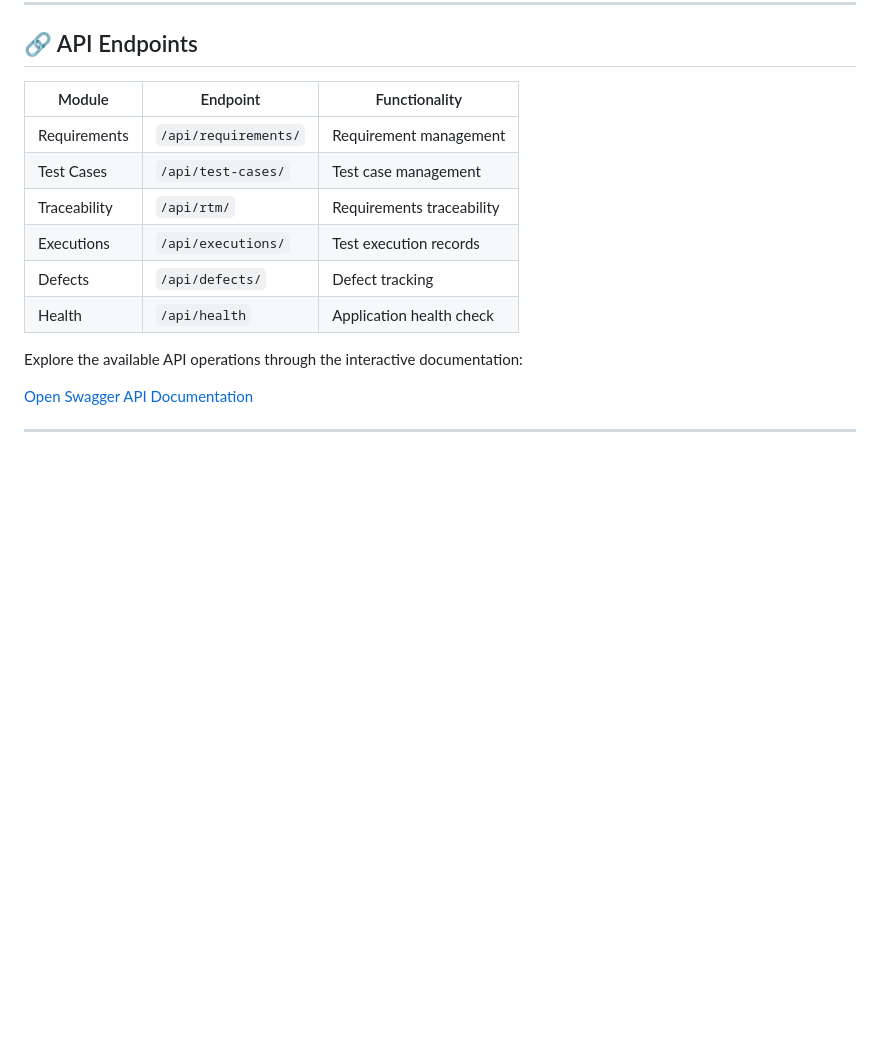
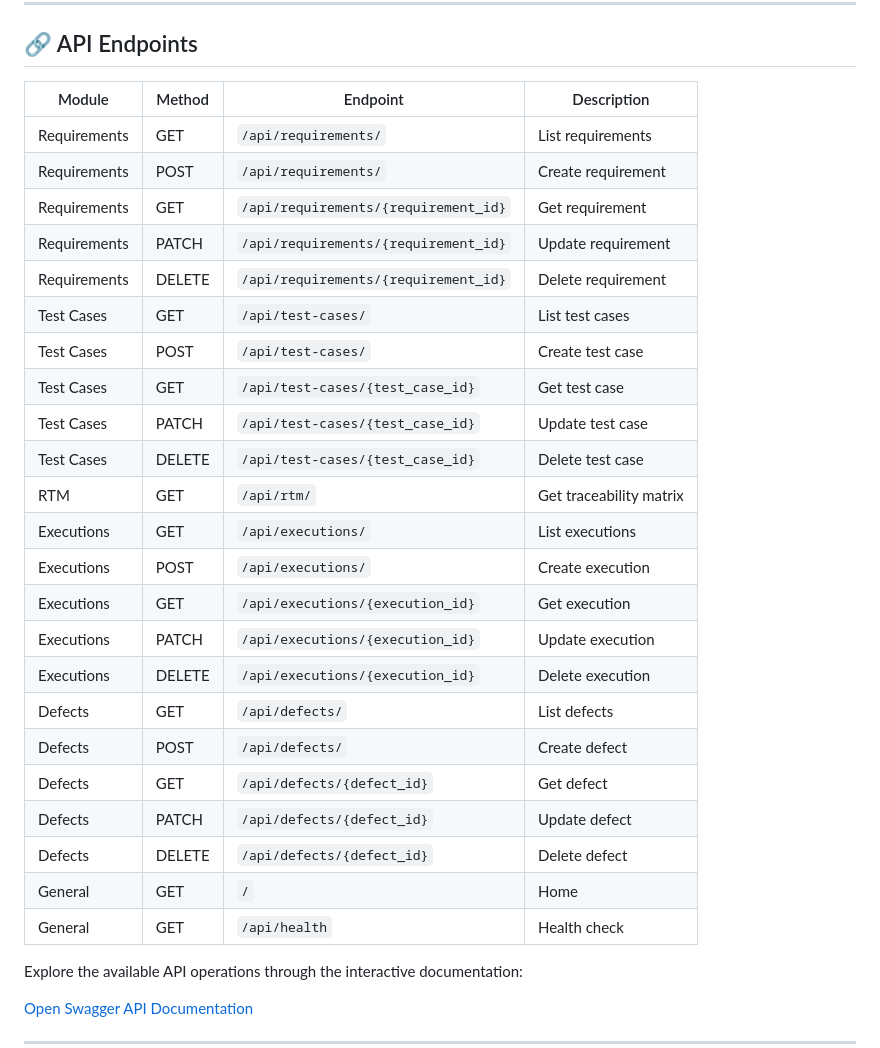
Before and after one commit to nanivamsi366/tracewise-qa-workbench-main, a Markdown page: README.md, the part around one of its changes. GitHub-like rendering; blank space fills up the shorter version.

Commit message:
Document all API endpoints in README

```diff
--- a/README.md
+++ b/README.md
@@ -114,14 +146,31 @@ tracewise-qa-workbench/
 
 ## 🔗 API Endpoints
 
-| Module | Endpoint | Functionality |
-|---|---|---|
-| Requirements | `/api/requirements/` | Requirement management |
-| Test Cases | `/api/test-cases/` | Test case management |
-| Traceability | `/api/rtm/` | Requirements traceability |
-| Executions | `/api/executions/` | Test execution records |
-| Defects | `/api/defects/` | Defect tracking |
-| Health | `/api/health` | Application health check |
+| Module | Method | Endpoint | Description |
+|---|---|---|---|
+| Requirements | GET | `/api/requirements/` | List requirements |
+| Requirements | POST | `/api/requirements/` | Create requirement |
+| Requirements | GET | `/api/requirements/{requirement_id}` | Get requirement |
+| Requirements | PATCH | `/api/requirements/{requirement_id}` | Update requirement |
+| Requirements | DELETE | `/api/requirements/{requirement_id}` | Delete requirement |
+| Test Cases | GET | `/api/test-cases/` | List test cases |
+| Test Cases | POST | `/api/test-cases/` | Create test case |
+| Test Cases | GET | `/api/test-cases/{test_case_id}` | Get test case |
+| Test Cases | PATCH | `/api/test-cases/{test_case_id}` | Update test case |
+| Test Cases | DELETE | `/api/test-cases/{test_case_id}` | Delete test case |
+| RTM | GET | `/api/rtm/` | Get traceability matrix |
+| Executions | GET | `/api/executions/` | List executions |
+| Executions | POST | `/api/executions/` | Create execution |
+| Executions | GET | `/api/executions/{execution_id}` | Get execution |
+| Executions | PATCH | `/api/executions/{execution_id}` | Update execution |
+| Executions | DELETE | `/api/executions/{execution_id}` | Delete execution |
+| Defects | GET | `/api/defects/` | List defects |
+| Defects | POST | `/api/defects/` | Create defect |
+| Defects | GET | `/api/defects/{defect_id}` | Get defect |
+| Defects | PATCH | `/api/defects/{defect_id}` | Update defect |
+| Defects | DELETE | `/api/defects/{defect_id}` | Delete defect |
+| General | GET | `/` | Home |
+| General | GET | `/api/health` | Health check |
 
 Explore the available API operations through the interactive documentation:
 
```
Also changed, not shown: other parts of README.md (+32 -0 lines).
